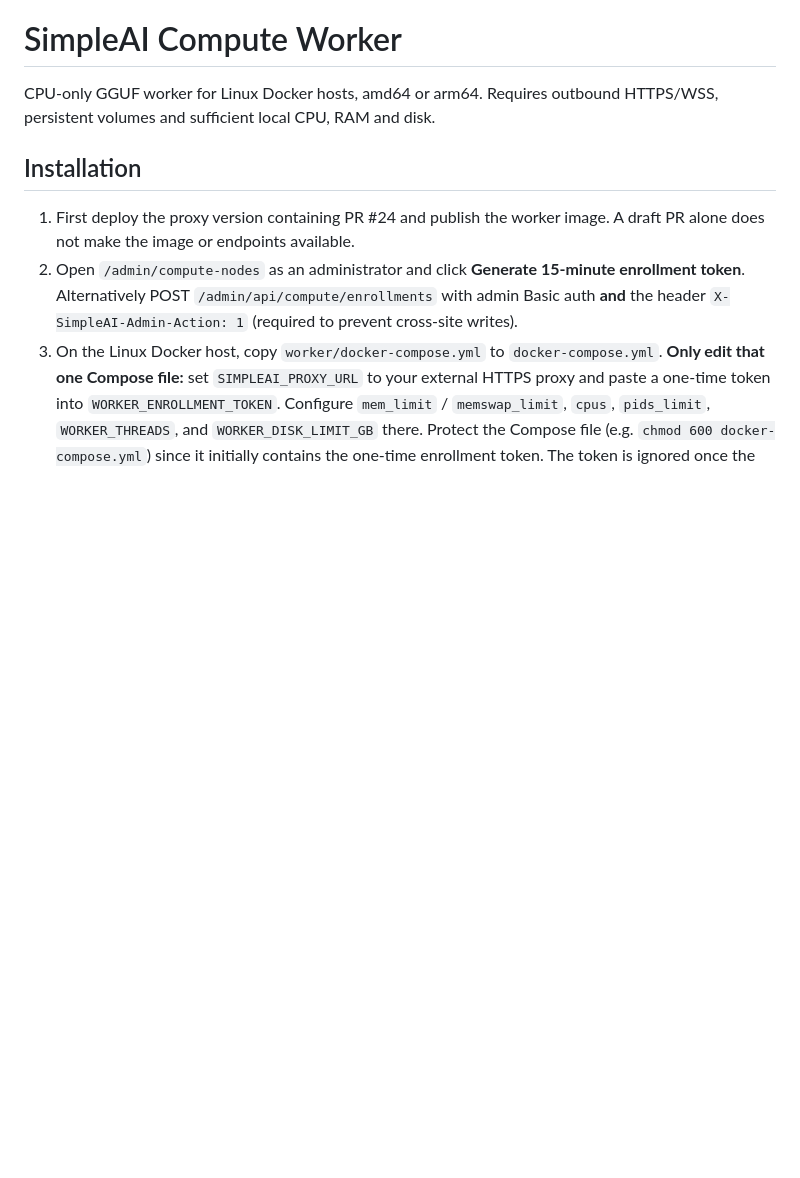
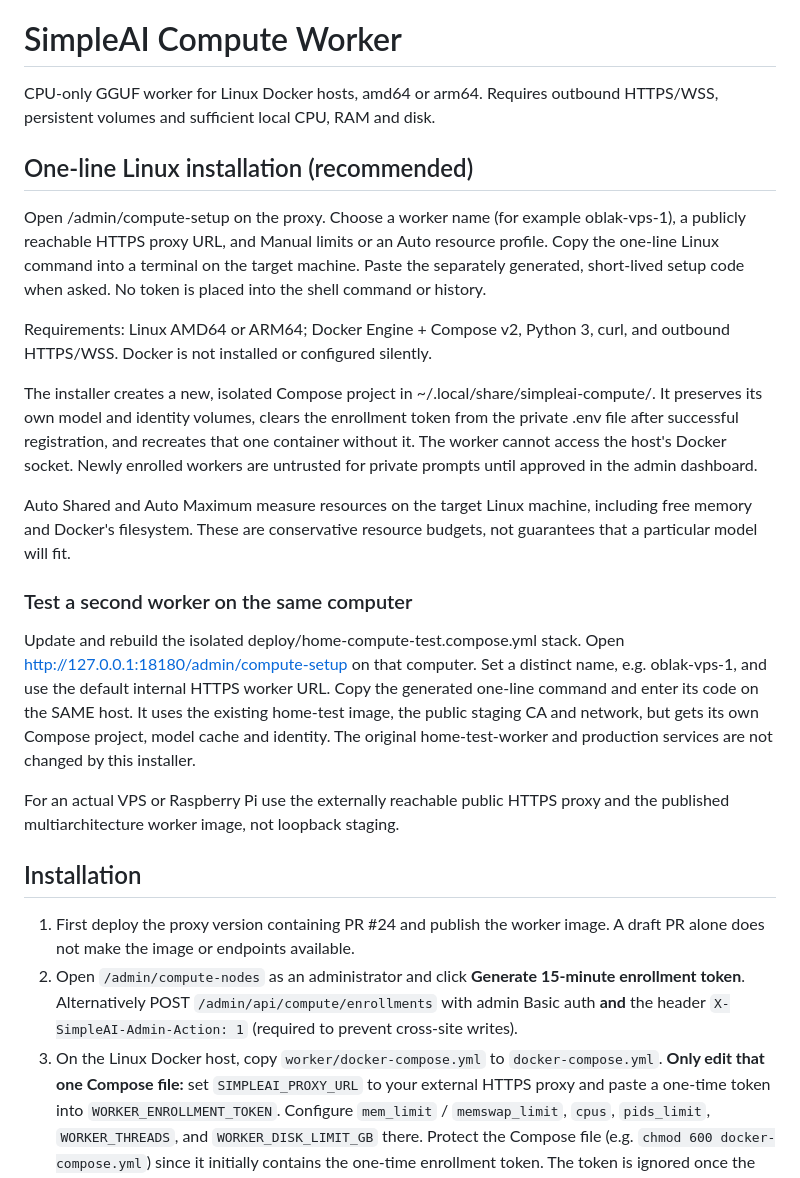
Before and after one commit to LukaCek/simple-AIproxy, a Markdown page: worker/README.md, the part around the change. Drawn GitHub-style; blank space fills up the shorter version.

Commit message:
docs(installer): one-line Linux setup and independent same-machine test guide

```diff
--- a/worker/README.md
+++ b/worker/README.md
@@ -2,6 +2,41 @@
 
 CPU-only GGUF worker for Linux Docker hosts, amd64 or arm64. Requires outbound
 HTTPS/WSS, persistent volumes and sufficient local CPU, RAM and disk.
+
+## One-line Linux installation (recommended)
+
+Open /admin/compute-setup on the proxy. Choose a worker name (for example
+oblak-vps-1), a publicly reachable HTTPS proxy URL, and Manual limits or an
+Auto resource profile. Copy the one-line Linux command into a terminal on the
+target machine. Paste the separately generated, short-lived setup code when
+asked. No token is placed into the shell command or history.
+
+Requirements: Linux AMD64 or ARM64; Docker Engine + Compose v2, Python 3,
+curl, and outbound HTTPS/WSS. Docker is not installed or configured silently.
+
+The installer creates a new, isolated Compose project in
+~/.local/share/simpleai-compute/<worker-name>. It preserves its own model and
+identity volumes, clears the enrollment token from the private .env file
+after successful registration, and recreates that one container without it.
+The worker cannot access the host's Docker socket. Newly enrolled workers
+are untrusted for private prompts until approved in the admin dashboard.
+
+Auto Shared and Auto Maximum measure resources on the target Linux machine,
+including free memory and Docker's filesystem. These are conservative resource
+budgets, not guarantees that a particular model will fit.
+
+### Test a second worker on the same computer
+
+Update and rebuild the isolated deploy/home-compute-test.compose.yml stack.
+Open http://127.0.0.1:18180/admin/compute-setup on that computer. Set a
+distinct name, e.g. oblak-vps-1, and use the default internal HTTPS worker
+URL. Copy the generated one-line command and enter its code on the SAME host.
+It uses the existing home-test image, the public staging CA and network,
+but gets its own Compose project, model cache and identity. The original
+home-test-worker and production services are not changed by this installer.
+
+For an actual VPS or Raspberry Pi use the externally reachable public HTTPS
+proxy and the published multiarchitecture worker image, not loopback staging.
 
 ## Installation
 
```
